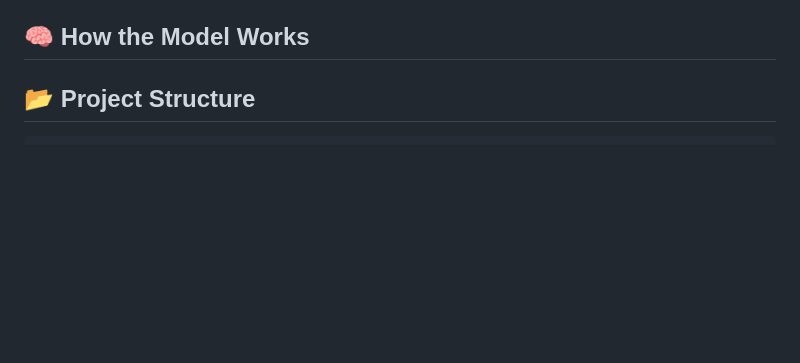
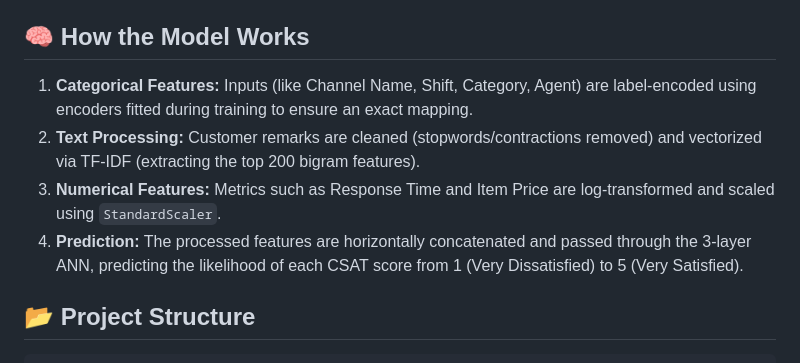
Before and after one commit to Arnab-Ghosh7/DeepCSAT_Ecommerce, a Markdown page: README.md, the part around the change. GitHub-like rendering; blank space fills up the shorter version.

Commit message:
Enhance README with model processing details
Added detailed explanation of model processing steps including categorical features, text processing, numerical features, and prediction methodology.

```diff
--- a/README.md
+++ b/README.md
@@ -44,7 +44,10 @@ In modern e-commerce, anticipating customer dissatisfaction allows proactive res
 - **Frontend:** HTML5, CSS3 (Custom Variables, Grid/Flexbox), JavaScript (Fetch API)
 
 ## 🧠 How the Model Works
-
+1. **Categorical Features:** Inputs (like Channel Name, Shift, Category, Agent) are label-encoded using encoders fitted during training to ensure an exact mapping.
+2. **Text Processing:** Customer remarks are cleaned (stopwords/contractions removed) and vectorized via TF-IDF (extracting the top 200 bigram features).
+3. **Numerical Features:** Metrics such as Response Time and Item Price are log-transformed and scaled using `StandardScaler`.
+4. **Prediction:** The processed features are horizontally concatenated and passed through the 3-layer ANN, predicting the likelihood of each CSAT score from 1 (Very Dissatisfied) to 5 (Very Satisfied).
 
 
 ## 📂 Project Structure
```
